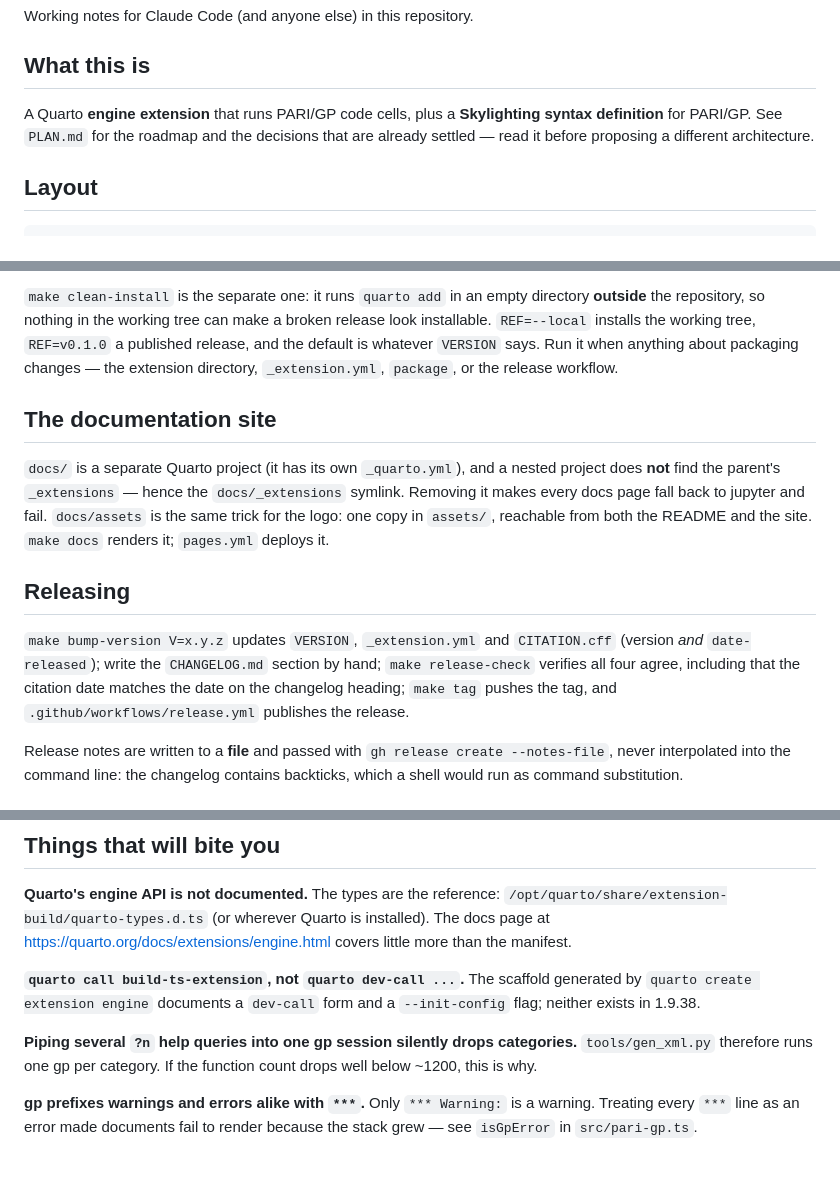
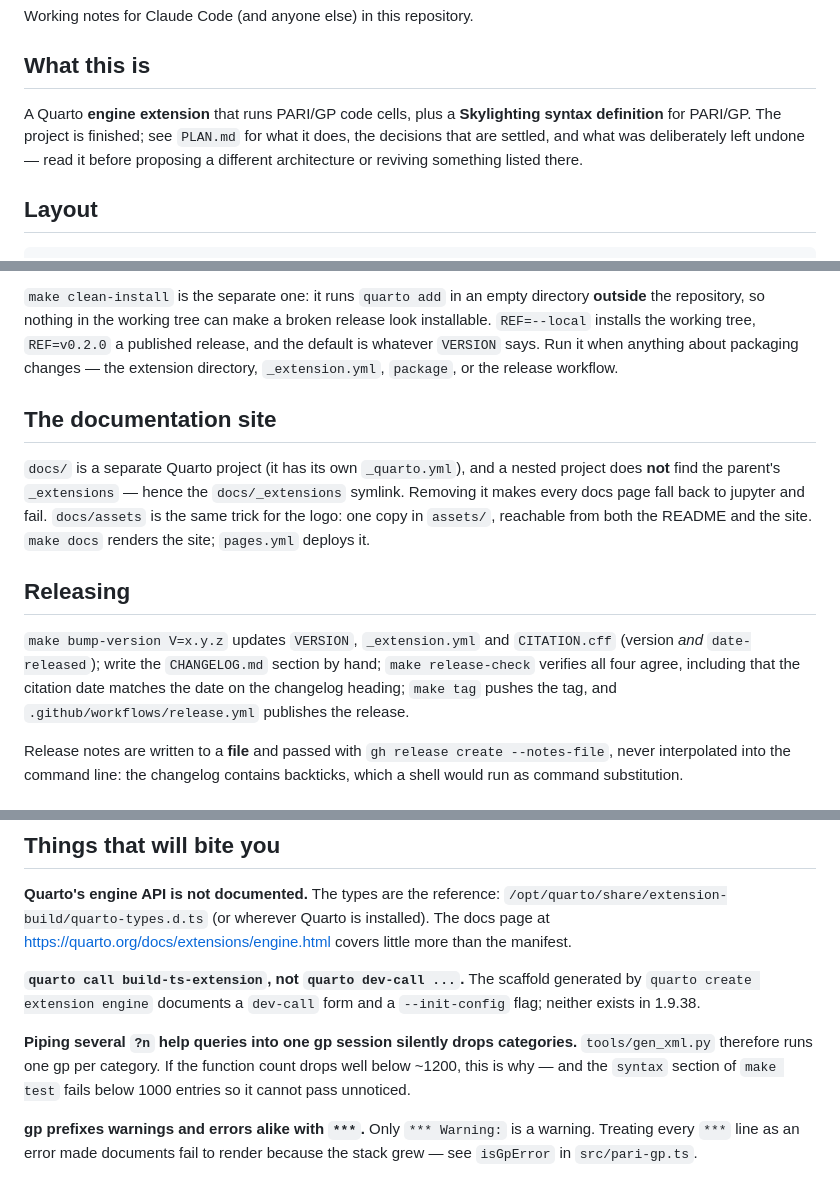
Before and after one commit to oeistools/PARI-GP-ENGINE, a Markdown page: CLAUDE.md, 3 parts joined by grey strips. Drawn GitHub-style.

Commit message:
Bring PLAN.md and CLAUDE.md up to date with the finished state
Read both through rather than patching the parts that changed, and fixed
what had gone stale:

  CLAUDE.md  PLAN.md is called a roadmap in the opening line, and the draft/
             section points at a "Next" section that no longer exists
  CLAUDE.md  the clean-install example still named v0.1.0
  CLAUDE.md  the ~1200 function-count folklore now names the test that
             enforces a floor, so it is checkable rather than remembered
  PLAN.md    "neither is captured" was written of four plot functions

Co-Authored-By: Claude Opus 5 <noreply@anthropic.com>

```diff
--- a/CLAUDE.md
+++ b/CLAUDE.md
@@ -5,9 +5,10 @@ Working notes for Claude Code (and anyone else) in this repository.
 ## What this is
 
 A Quarto **engine extension** that runs PARI/GP code cells, plus a
-**Skylighting syntax definition** for PARI/GP. See `PLAN.md` for the roadmap
-and the decisions that are already settled — read it before proposing a
-different architecture.
+**Skylighting syntax definition** for PARI/GP. The project is finished; see
+`PLAN.md` for what it does, the decisions that are settled, and what was
+deliberately left undone — read it before proposing a different architecture
+or reviving something listed there.
 
 ## Layout
 
@@ -48,7 +49,7 @@ any behaviour worth keeping.
 `make clean-install` is the separate one: it runs `quarto add` in an empty
 directory **outside** the repository, so nothing in the working tree can make
 a broken release look installable. `REF=--local` installs the working tree,
-`REF=v0.1.0` a published release, and the default is whatever `VERSION` says.
+`REF=v0.2.0` a published release, and the default is whatever `VERSION` says.
 Run it when anything about packaging changes — the extension directory,
 `_extension.yml`, `package`, or the release workflow.
 
@@ -58,15 +59,16 @@ Run it when anything about packaging changes — the extension directory,
 nested project does **not** find the parent's `_extensions` — hence the
 `docs/_extensions` symlink. Removing it makes every docs page fall back to
 jupyter and fail. `docs/assets` is the same trick for the logo: one copy in
-`assets/`, reachable from both the README and the site. `make docs` renders it; `pages.yml` deploys it.
+`assets/`, reachable from both the README and the site. `make docs` renders
+the site; `pages.yml` deploys it.
 
 ## Releasing
 
 `make bump-version V=x.y.z` updates `VERSION`, `_extension.yml` and
 `CITATION.cff` (version *and* `date-released`); write the `CHANGELOG.md`
 section by hand; `make release-check` verifies all four agree, including that
-the citation date matches the date on the changelog heading; `make tag` pushes the tag, and
-`.github/workflows/release.yml` publishes the release.
+the citation date matches the date on the changelog heading; `make tag` pushes
+the tag, and `.github/workflows/release.yml` publishes the release.
 
 Release notes are written to a **file** and passed with `gh release create
 --notes-file`, never interpolated into the command line: the changelog contains
@@ -124,7 +126,8 @@ generated by `quarto create extension engine` documents a `dev-call` form and a
 
 **Piping several `?n` help queries into one gp session silently drops
 categories.** `tools/gen_xml.py` therefore runs one gp per category. If the
-function count drops well below ~1200, this is why.
+function count drops well below ~1200, this is why — and the `syntax` section
+of `make test` fails below 1000 entries so it cannot pass unnoticed.
 
 **gp prefixes warnings and errors alike with `***`.** Only `*** Warning:` is a
 warning. Treating every `***` line as an error made documents fail to render
```
Also changed, not shown: other parts of CLAUDE.md (+1 -1 lines), PLAN.md (+2 -1 lines).
